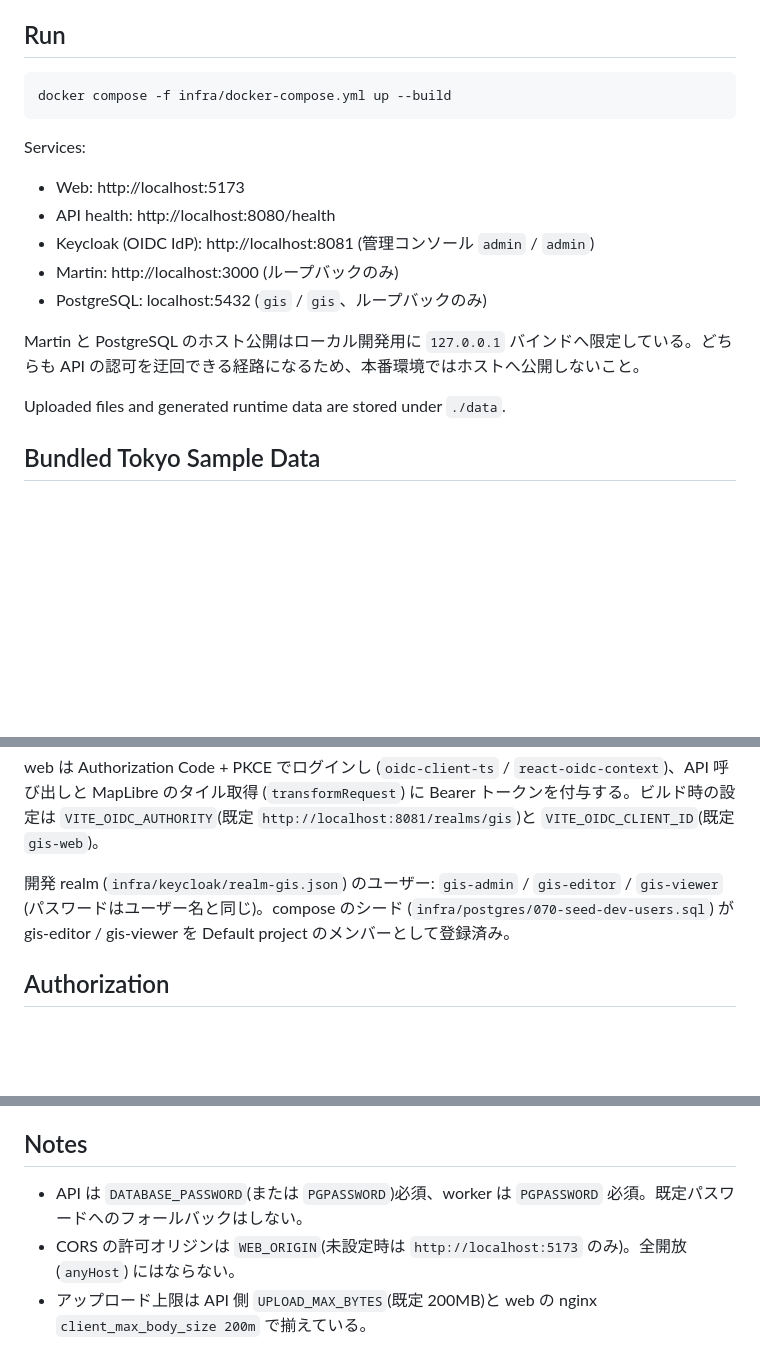
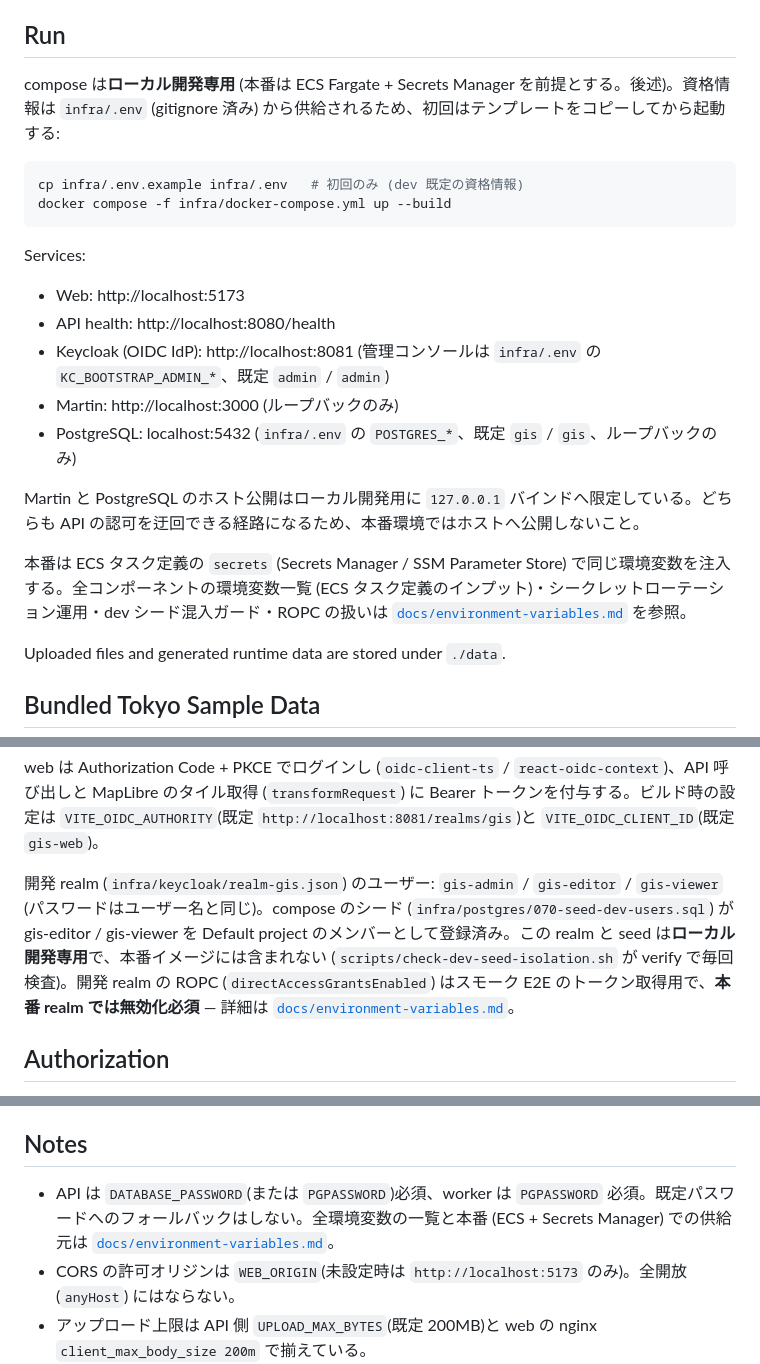
Before and after one commit to geibee/gis-example, a Markdown page: README.md, 3 parts joined by grey strips. Drawn GitHub-style; blank space fills up the shorter version.

````diff
--- a/README.md
+++ b/README.md
@@ -13,7 +13,10 @@ PostGIS を正本データストアにした OSS ベースの Web GIS MVP です
 
 ## Run
 
+compose は**ローカル開発専用** (本番は ECS Fargate + Secrets Manager を前提とする。後述)。資格情報は `infra/.env` (gitignore 済み) から供給されるため、初回はテンプレートをコピーしてから起動する:
+
 ```bash
+cp infra/.env.example infra/.env   # 初回のみ (dev 既定の資格情報)
 docker compose -f infra/docker-compose.yml up --build
 ```
 
@@ -21,11 +24,13 @@ Services:
 
 - Web: http://localhost:5173
 - API health: http://localhost:8080/health
-- Keycloak (OIDC IdP): http://localhost:8081 (管理コンソール `admin` / `admin`)
+- Keycloak (OIDC IdP): http://localhost:8081 (管理コンソールは `infra/.env` の `KC_BOOTSTRAP_ADMIN_*`、既定 `admin` / `admin`)
 - Martin: http://localhost:3000 (ループバックのみ)
-- PostgreSQL: localhost:5432 (`gis` / `gis`、ループバックのみ)
+- PostgreSQL: localhost:5432 (`infra/.env` の `POSTGRES_*`、既定 `gis` / `gis`、ループバックのみ)
 
 Martin と PostgreSQL のホスト公開はローカル開発用に `127.0.0.1` バインドへ限定している。どちらも API の認可を迂回できる経路になるため、本番環境ではホストへ公開しないこと。
+
+本番は ECS タスク定義の `secrets` (Secrets Manager / SSM Parameter Store) で同じ環境変数を注入する。全コンポーネントの環境変数一覧 (ECS タスク定義のインプット)・シークレットローテーション運用・dev シード混入ガード・ROPC の扱いは [`docs/environment-variables.md`](docs/environment-variables.md) を参照。
 
 Uploaded files and generated runtime data are stored under `./data`.
 
@@ -164,7 +169,7 @@ nightly の重量ゲート(`.github/workflows/nightly.yml`、03:00 JST)は、セ
 
 web は Authorization Code + PKCE でログインし (`oidc-client-ts` / `react-oidc-context`)、API 呼び出しと MapLibre のタイル取得 (`transformRequest`) に Bearer トークンを付与する。ビルド時の設定は `VITE_OIDC_AUTHORITY`(既定 `http://localhost:8081/realms/gis`)と `VITE_OIDC_CLIENT_ID`(既定 `gis-web`)。
 
-開発 realm (`infra/keycloak/realm-gis.json`) のユーザー: `gis-admin` / `gis-editor` / `gis-viewer` (パスワードはユーザー名と同じ)。compose のシード (`infra/postgres/070-seed-dev-users.sql`) が gis-editor / gis-viewer を Default project のメンバーとして登録済み。
+開発 realm (`infra/keycloak/realm-gis.json`) のユーザー: `gis-admin` / `gis-editor` / `gis-viewer` (パスワードはユーザー名と同じ)。compose のシード (`infra/postgres/070-seed-dev-users.sql`) が gis-editor / gis-viewer を Default project のメンバーとして登録済み。この realm と seed は**ローカル開発専用**で、本番イメージには含まれない (`scripts/check-dev-seed-isolation.sh` が verify で毎回検査)。開発 realm の ROPC (`directAccessGrantsEnabled`) はスモーク E2E のトークン取得用で、**本番 realm では無効化必須** — 詳細は [`docs/environment-variables.md`](docs/environment-variables.md)。
 
 ## Authorization
 
@@ -184,7 +189,7 @@ web は Authorization Code + PKCE でログインし (`oidc-client-ts` / `react-
 
 ## Notes
 
-- API は `DATABASE_PASSWORD`(または `PGPASSWORD`)必須、worker は `PGPASSWORD` 必須。既定パスワードへのフォールバックはしない。
+- API は `DATABASE_PASSWORD`(または `PGPASSWORD`)必須、worker は `PGPASSWORD` 必須。既定パスワードへのフォールバックはしない。全環境変数の一覧と本番 (ECS + Secrets Manager) での供給元は [`docs/environment-variables.md`](docs/environment-variables.md)。
 - CORS の許可オリジンは `WEB_ORIGIN`(未設定時は `http://localhost:5173` のみ)。全開放 (`anyHost`) にはならない。
 - アップロード上限は API 側 `UPLOAD_MAX_BYTES`(既定 200MB)と web の nginx `client_max_body_size 200m` で揃えている。
 - API の SQL には `DATABASE_STATEMENT_TIMEOUT_MS`(既定 30 秒)の statement_timeout がかかる。分析ジョブ・区域レイヤ生成などの重い生成系処理はトランザクション内で `HEAVY_STATEMENT_TIMEOUT_MS`(既定 0 = 無制限)に差し替わる。
````
Also changed, not shown: AGENTS.md (+11 -0 lines), docs/environment-variables.md (added, +164 -0 lines).
